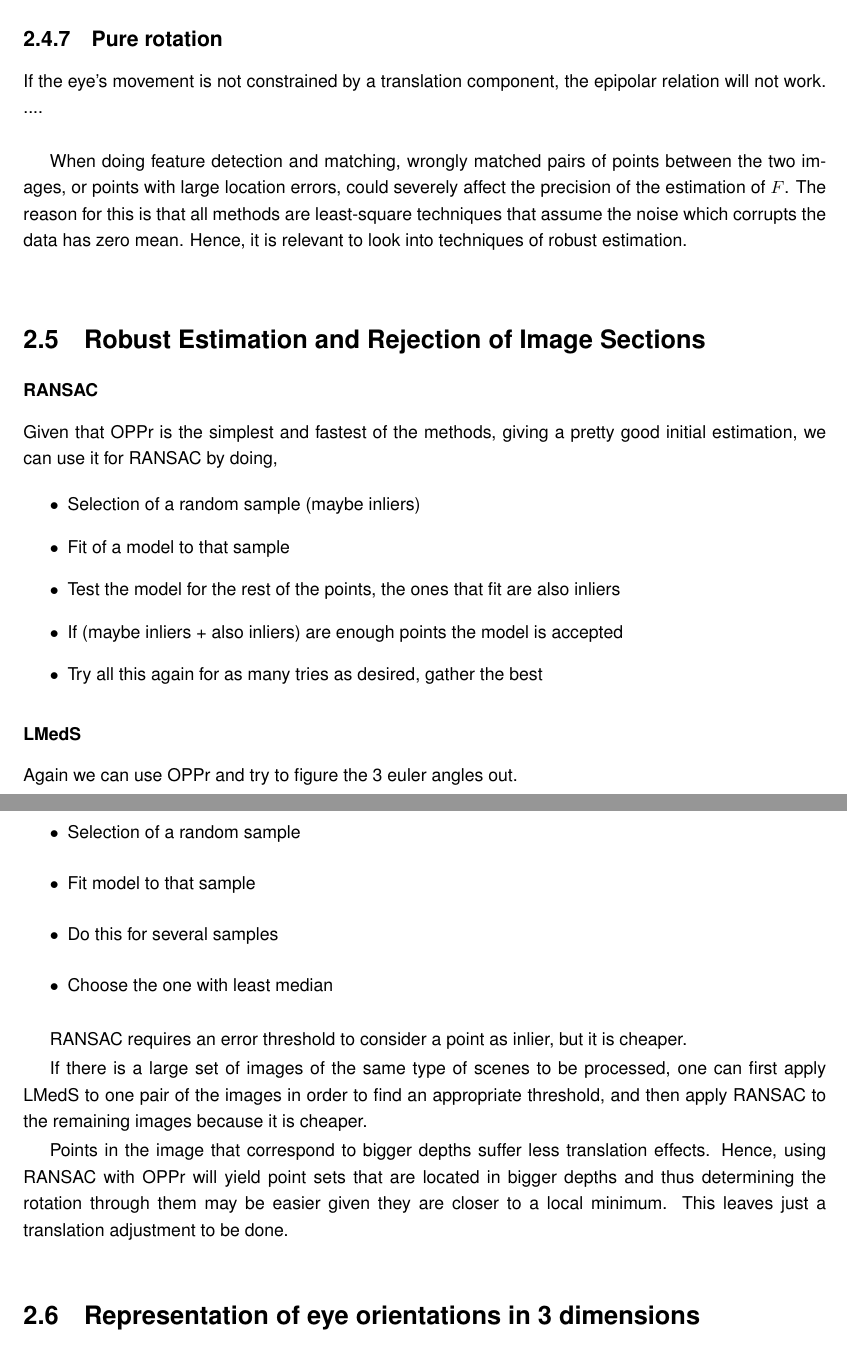
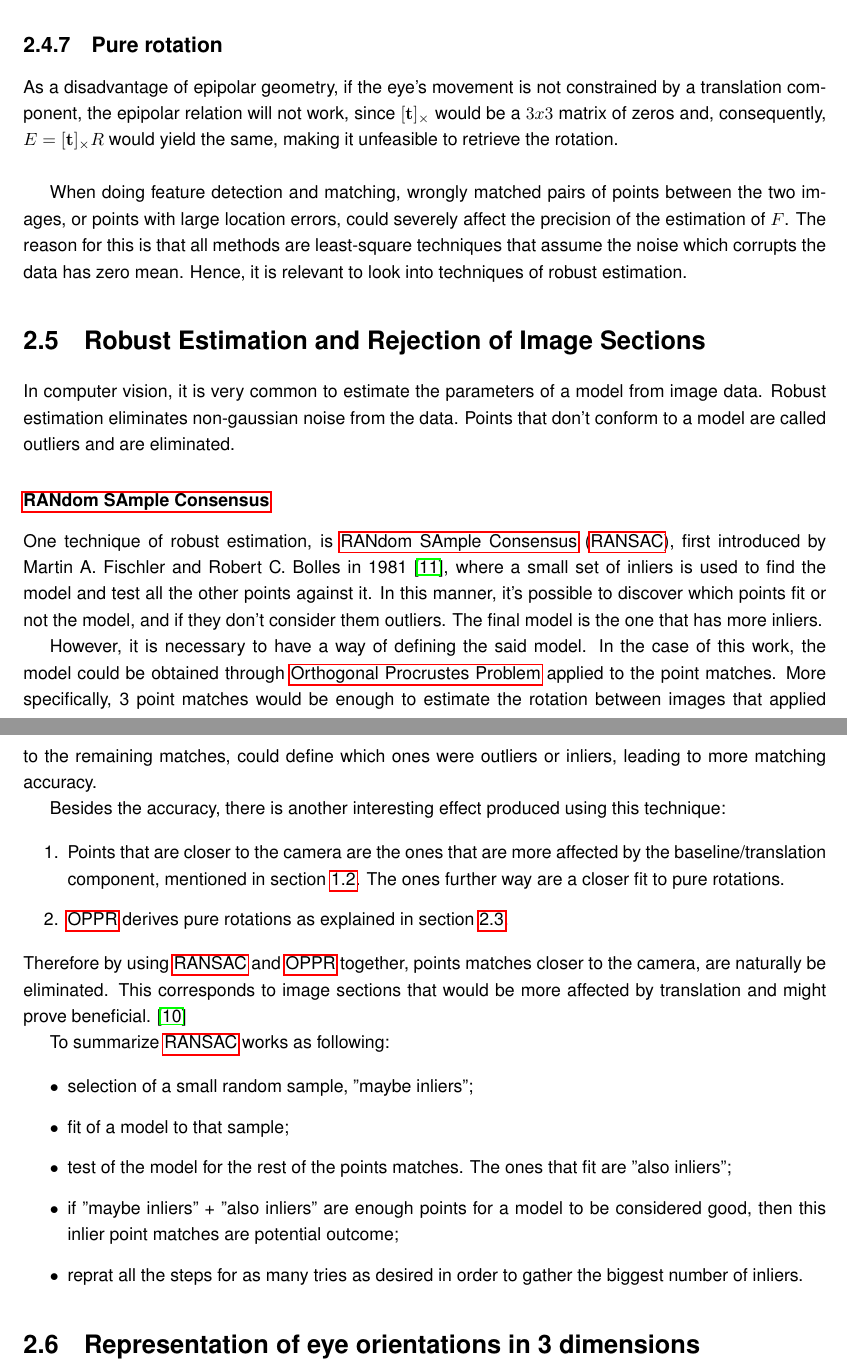
Before and after one commit to Mrrvm/Master-Thesis, a LaTeX thesis (latex/main.tex, which reads latex/bibliography/dissertation.bib, latex/chapters/backgroundandsota/epipolar.tex, latex/chapters/backgroundandsota/robustest.tex): two parts of pages 38 and 39 of 54, joined at a grey line, cut so that both start at the same text. The pictures show the PDF file latex/main.pdf that the author committed with the source.

Commit message:
one section of sota left

```diff
--- a/latex/bibliography/dissertation.bib
+++ b/latex/bibliography/dissertation.bib
@@ -99,0 +110,7 @@
+@article{ransac,
+	author = {Fischler, Martin A. and Bolles, Robert C.},
+	number = {6},
+	title = {{Random Sample Consensus: A Paradigm for Model Fitting with Applications to Image Analysis and Automated Cartography}},
+	volume = {24},
+	year = {1981}
+}
--- a/latex/chapters/backgroundandsota/epipolar.tex
+++ b/latex/chapters/backgroundandsota/epipolar.tex
@@ -244,23 +246,21 @@ that are represented by (a), (b), (c) and (d), respectively, on Figure \ref{sec2
+To summarize, the steps for obtaining the projective transformation from epipolar geometry are:
+
+\begin{enumerate}
+	\item Determining the fundamental matrix, $F$, using one of the algorithms described on section \ref{einvonrev};
+	\item Obtain the essential matrix, $E$, from the intrinsic parameters (which is possible in this case);
+	\item Retrieve the four possible solutions for $P = [R \ | \ \mathbf{t}]$ by doing a \acrshort{svdd} decomposition on $E$;
+	\item Choose the feasible solution.
+\end{enumerate}
+
 \begin{figure}[ht]
 	\centering
 	\includegraphics[width=10cm]{images/ep4sols.png}
-	\caption[Four possible solutions retrieved from $E$]{Four possible solutions retrieved from $E$. A and B are the first and second camera center positions when looking at the same scene. Between the right side, (a) and (c), and the left side, (b) and (d), figures, there is a translation direction inversion. Between top, (a) and (b), and bottom, (c) and (d), figures, there is a rotation of 180 degrees around the baseline. \cite{epipolar}}
+	\caption[Four possible solutions retrieved from $E$]{Four possible solutions retrieved from the essential matrix $E$. The points A and B correspond to the centers of projection before and after rotating. Between the right side, (a) and (c), and the left side, (b) and (d), figures, there is a translation direction inversion. Between top, (a) and (b), and bottom, (c) and (d), figures, there is a rotation of 180 degrees around the baseline. \cite{multiview}}
 	\label{sec2:fig:ep4}
 \end{figure}
-The real world point is only in front of both cameras in one of the four solutions, thus, it is enough to use a single point to decide which of the different solutions produces the correct camera matrix. \cite{epipolar}
-
-To summarize, the steps for obtaining the projective transformation from epipolar geometry are:
-\begin{enumerate}
-	\item Determining the fundamental matrix, $F$, using one of the algorithms described on section \ref{einvonrev};
-	\item Obtain the essential matrix, $E$, from the intrinsic parameters (which is possible in this case);
-	\item Retrieve the four possible solutions for $P = [R \ \mathbf{t}]$ by doing a SVD decomposition on $E$;
-	\item Choose the feasible solution.
-\end{enumerate}
-
-Normalizing input data and putting the centroid at the origin seems to improve the results.
 
 \subsection{Pure rotation}
 
-If the eye's movement is not constrained by a translation component, the epipolar relation will not work. ....\\
+As a disadvantage of epipolar geometry, if the eye's movement is not constrained by a translation component, the epipolar relation will not work, since $[\mathbf{t}]_\times$ would be a $3x3$ matrix of zeros and, consequently, $E = [\mathbf{t}]_\times R$ would yield the same, making it unfeasible to retrieve the rotation.\\
 
-When doing feature detection and matching, wrongly matched pairs of points between the two images, or points with large location errors, could severely affect the precision of the estimation of $F$. The reason for this is that all methods are least-square techniques that assume the noise which corrupts the data has zero mean. Hence, it is relevant to look into techniques of robust estimation.\\
+When doing feature detection and matching, wrongly matched pairs of points between the two images, or points with large location errors, could severely affect the precision of the estimation of $F$. The reason for this is that all methods are least-square techniques that assume the noise which corrupts the data has zero mean. Hence, it is relevant to look into techniques of robust estimation.
--- a/latex/chapters/backgroundandsota/robustest.tex
+++ b/latex/chapters/backgroundandsota/robustest.tex
@@ -2,29 +2,31 @@
 
 \section{Robust Estimation and Rejection of Image Sections}
 \label{cha2:robustest}
-\subsubsection{RANSAC}
-Given that OPPr is the simplest and fastest of the methods, giving a pretty good initial estimation, we can use it for RANSAC by doing,
+
+In computer vision, it is very common to estimate the parameters of a model from image data. Robust estimation eliminates non-gaussian noise from the data. Points that don’t conform to a model are called outliers and are eliminated.
+
+\subsubsection{\acrlong{ransac}}
+
+One technique of robust estimation, is \acrfull{ransac}, first introduced by Martin A. Fischler and Robert C. Bolles in 1981 \cite{ransac}, where a small set of inliers is used to find the model and test all the
+other points against it. In this manner, it's possible to discover which points fit or not the model, and if they don’t consider them outliers. The final model is the one that has more inliers.
+
+However, it is necessary to have a way of defining the said model. In the case of this work, the model could be obtained through \acrlong{oppr} applied to the point matches. More specifically, 3 point matches would be enough to estimate the rotation between images that applied to the remaining matches, could define which ones were outliers or inliers, leading to more matching accuracy.
+
+Besides the accuracy, there is another interesting effect produced using this technique:
+
+\begin{enumerate}
+\item Points that are closer to the camera are the ones that are more affected by the baseline/translation component, mentioned in section \ref{cha1:problemdef}. The ones further way are a closer fit to pure rotations.
+
+\item \acrshort{oppr} derives pure rotations as explained in section \ref{cha2:opprandsphere}.
+\end{enumerate}
+Therefore by using \acrshort{ransac} and \acrshort{oppr} together, points matches closer to the camera, are naturally be eliminated. This corresponds to image sections that would be more affected by translation and might prove beneficial. \cite{mono}
+
+To summarize \acrshort{ransac} works as following:
 
 \begin{itemize}
-	\item Selection of a random sample (maybe inliers)
-	\item Fit of a model to that sample
-	\item Test the model for the rest of the points, the ones that fit are also inliers
-	\item If (maybe inliers + also inliers) are enough points the model is accepted
-	\item Try all this again for as many tries as desired, gather the best
+	\item selection of a small random sample, "maybe inliers";
+	\item fit of a model to that sample;
+	\item test of the model for the rest of the points matches. The ones that fit are "also inliers";
+	\item if "maybe inliers" + "also inliers" are enough points for a model to be considered good, then this inlier point matches are potential outcome;
+	\item reprat all the steps for as many tries as desired in order to gather the biggest number of inliers.
 \end{itemize}
-
-\subsubsection{LMedS}
-Again we can use OPPr and try to figure the 3 euler angles out.
-
-\begin{itemize}
-	\item Selection of a random sample
-	\item Fit model to that sample
-	\item Do this for several samples
-	\item Choose the one with least median
-\end{itemize}
-
-RANSAC requires an error threshold to consider a point as inlier, but it is cheaper.
-
-If there is a large set of images of the same type of scenes to be processed, one can first apply LMedS to one pair of the images in order to find an appropriate threshold, and then apply RANSAC to the remaining images because it is cheaper.
-
-Points in the image that correspond to bigger depths suffer less translation effects. Hence, using RANSAC with OPPr will yield point sets that are located in bigger depths and thus determining the rotation through them may be easier given they are closer to a local minimum. This leaves just a translation adjustment to be done.
--- a/latex/chapters/methodology.tex
+++ b/latex/chapters/methodology.tex
@@ -2,6 +2,14 @@
 
 \chapter{Methodology}
 \label{methodology}
+
+\section{Approach}
+
+\subsection{Feature detection and matching}
+
+\subsection{Filtering matches}
+
+\subsection{Baseline derivation}
 
 The transformation from the World to the Camera View 1 is
 \begin{equation}
```
Also changed, not shown: latex/acronyms/acronyms.tex (+1 -0 lines), latex/chapters/results.tex (+18 -3 lines), latex/glossary/glossary.tex (+2 -2 lines), latex/main.bbl, latex/main.gls, latex/main.pdf, latex/bibliography/dissertation.bib (10 more changed lines), latex/chapters/backgroundandsota/epipolar.tex (12 more changed lines), latex/chapters/methodology.tex (15 more changed lines), 17 other files.
